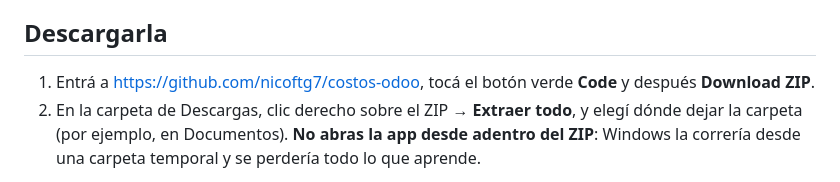
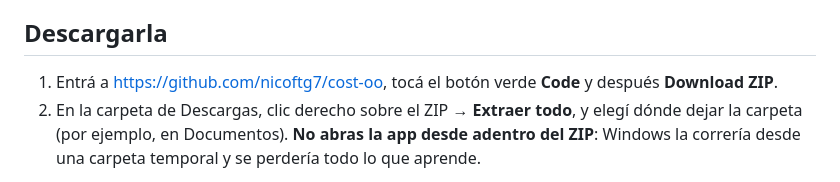
Before and after one commit to nicoftg7/cost-oo, a Markdown page: LEEME - como usar.md, the part around the change. Drawn GitHub-style.

Commit message:
Point links to the public repo
Co-Authored-By: Claude Opus 5.5 <noreply@anthropic.com>
Claude-Session: https://claude.ai/code/session_01AkGM36svNgc1R8FZaBdRVp

```diff
--- a/LEEME - como usar.md
+++ b/LEEME - como usar.md
@@ -6,7 +6,7 @@ nunca el precio de venta, el stock ni la publicación.
 
 ## Descargarla
 
-1. Entrá a https://github.com/nicoftg7/costos-odoo, tocá el botón verde **Code** y después
+1. Entrá a https://github.com/nicoftg7/cost-oo, tocá el botón verde **Code** y después
    **Download ZIP**.
 2. En la carpeta de Descargas, clic derecho sobre el ZIP → **Extraer todo**, y elegí dónde
    dejar la carpeta (por ejemplo, en Documentos). **No abras la app desde adentro del ZIP**:
```
Also changed, not shown: README.md (+1 -1 lines).
